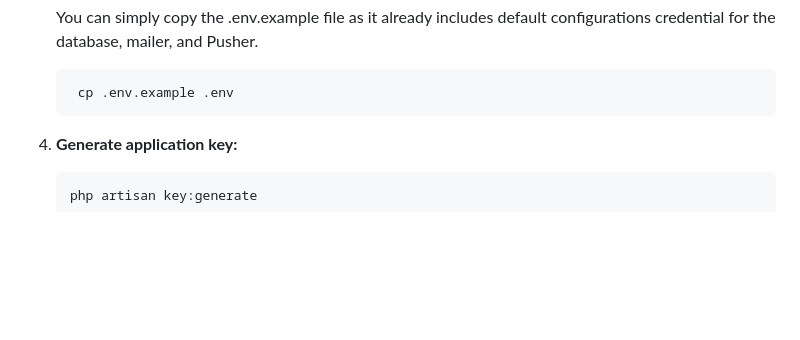
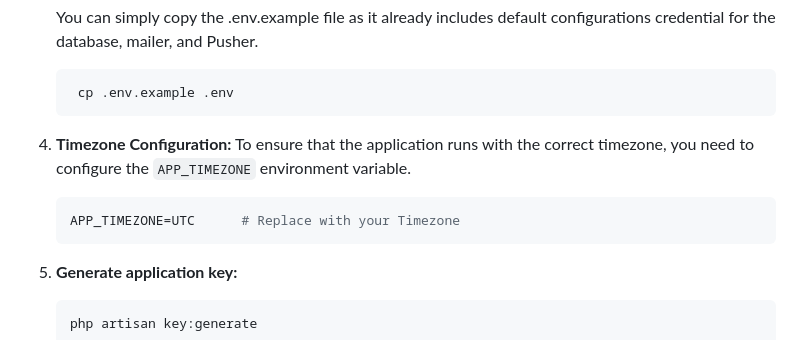
Before and after one commit to DenisChoirulR/antique-bid-backend, a Markdown page: README.md, the part around the change. Rendered like a GitHub page; blank space fills up the shorter version.

````diff
--- a/README.md
+++ b/README.md
@@ -66,6 +66,12 @@ This is the backend for the Auction Application built with Laravel. It provides
     cp .env.example .env
     ```
 
+6. **Timezone Configuration:**
+    To ensure that the application runs with the correct timezone, you need to configure the `APP_TIMEZONE` environment variable.
+
+    ```env
+    APP_TIMEZONE=UTC      # Replace with your Timezone
+    ```
 
 5. **Generate application key:**
 
````
